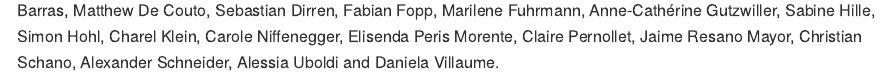
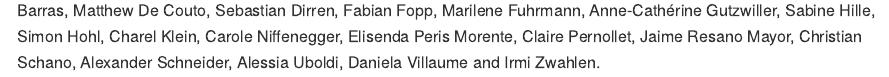
Before and after one commit to fraenzi/popmod_snowfinch, an R Markdown document (index.Rmd): the page in a window 1100 px wide, from 290 px down. The pictures show the output file docs/index.md that the author committed with the source, drawn offline in the style of GitHub.

Commit message:
updated index

````diff
--- a/index.Rmd
+++ b/index.Rmd
@@ -23,4 +23,4 @@ This documentation is a summary of current knowledge and data on demographic par
 knitr::include_graphics('figures/sf.jpg', dpi = 150)
 ```
 
-The data, code and analyses presented here has been collected and created, respectively, in collaboration with Arnaud Barras, Matthew De Couto, Sebastian Dirren, Fabian Fopp, Marilene Fuhrmann, Anne-Cathérine Gutzwiller, Sabine Hille, Simon Hohl, Charel Klein, Carole Niffenegger, Elisenda Peris Morente, Claire Pernollet, Jaime Resano Mayor, Christian Schano, Alexander Schneider, Alessia Uboldi and Daniela Villaume.
+The data, code and analyses presented here has been collected and created, respectively, in collaboration with Arnaud Barras, Matthew De Couto, Sebastian Dirren, Fabian Fopp, Marilene Fuhrmann, Anne-Cathérine Gutzwiller, Sabine Hille, Simon Hohl, Charel Klein, Carole Niffenegger, Elisenda Peris Morente, Claire Pernollet, Jaime Resano Mayor, Christian Schano, Alexander Schneider, Alessia Uboldi, Daniela Villaume and Irmi Zwahlen.
````
Also changed, not shown: docs/index.md, docs/predictive_model.md, docs/search_index.json, 13 other files.
